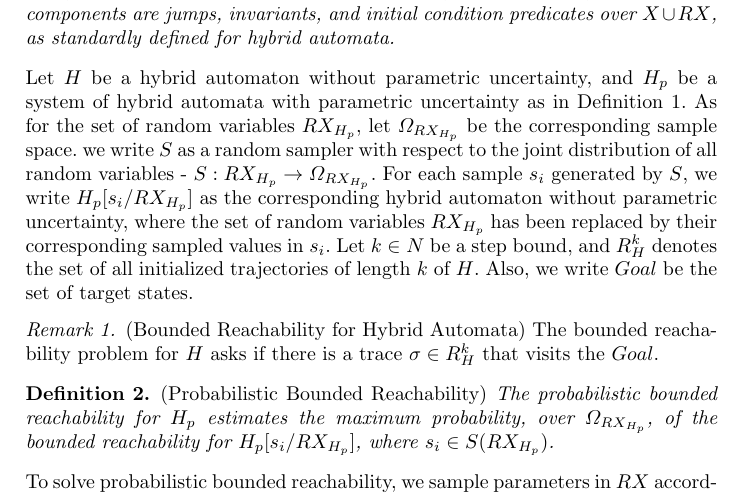
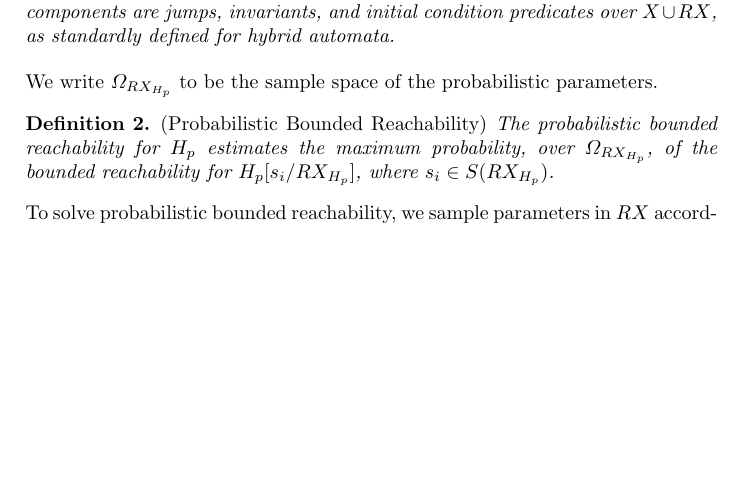
Before and after one commit to dreal/paper, a LaTeX thesis (statistical_reachability/main.tex, which reads statistical_reachability/theory.tex): part of page 3 of 10, cut so that both start at the same text, the shorter picture padded with empty space. Compiled offline with pdfLaTeX.

Commit message:
deleted unimportant notations.

```diff
--- a/statistical_reachability/theory.tex
+++ b/statistical_reachability/theory.tex
@@ -8,12 +8,7 @@ Hybrid automata combine finite automata and dynamical systems~\cite{henzinger200
 {\rm(Hybrid Automata with Parametric Uncertainty)} A hybrid automaton with probabilistic parameters is a tuple $H_p = \langle Q,X,RX,\mathsf{jump},\mathsf{inv},\mathsf{init}\rangle$
 with the following components. $X = \{x_1,...,x_n\}$ is a finite set of real variables and $Q=\{q_1,...,q_m\}$ a finite set of discrete modes. $RX = \{ u_1, \cdots, u_k \}$ is a finite set of random variables, where the distribution of $u_i$ is denoted by $P_i$. The other components are jumps, invariants, and initial condition predicates over $X\cup RX$, as standardly defined for hybrid automata.
 \end{definition}
-Let $H$ be a hybrid automaton without parametric uncertainty, and $H_p$ be a system of hybrid automata with parametric uncertainty as in Definition \ref{def:ha}. As for the set of random variables $RX_{H_p}$, let $\Omega_{RX_{H_p}}$ be the corresponding sample space. we write $S$ as a random sampler with respect to the joint distribution of all random variables - $S: RX_{H_p} \to \Omega_{RX_{H_p}}$. For each sample $s_i$ generated by $S$, we write $H_{p}[s_i/RX_{H_p}]$ as the corresponding hybrid automaton without parametric uncertainty, where the set of random variables $RX_{H_p}$ has been replaced by their corresponding sampled values in $s_i$. Let $k \in N$ be a step bound, and $R_{H}^k$ denotes the set of all initialized trajectories of length $k$ of $H$. Also, we write $Goal$ be the set of target states.
-\begin{remark}
-\label{def:br}
-{\rm (Bounded Reachability for Hybrid Automata)}
-The bounded reachability problem for $H$ asks if there is a trace $\sigma \in R_{H}^k$ that visits the $Goal$.
-\end{remark}
+We write $\Omega_{RX_{H_p}}$ to be the sample space of the probabilistic parameters.
 \begin{definition}
 \label{def:pbr}
 {\rm (Probabilistic Bounded Reachability)}
```
